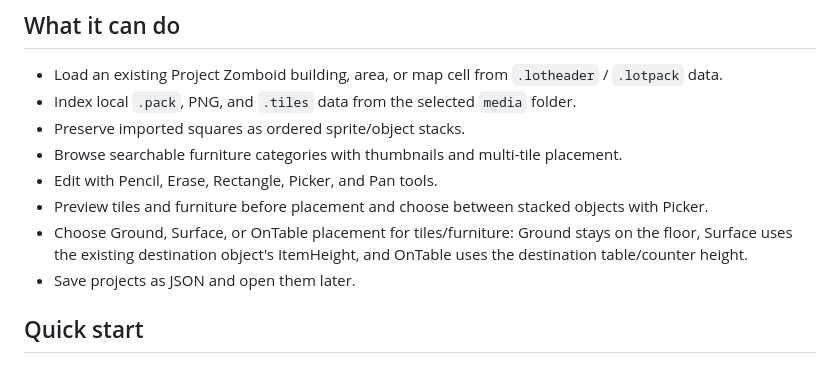
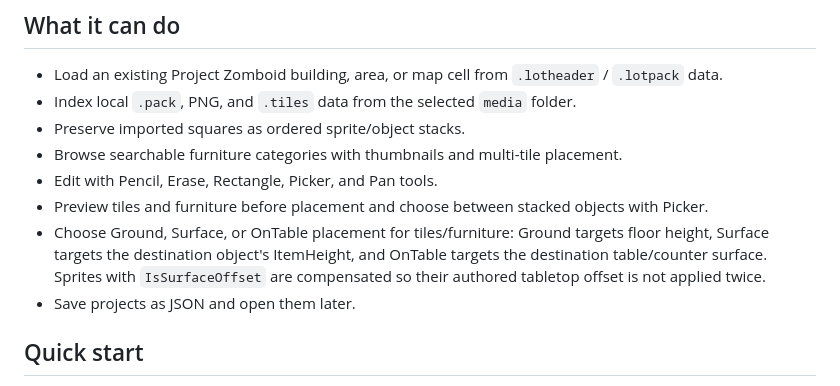
Before and after one commit to Shapataqque/PZ-Online-Decorator, a Markdown page: README.md, the part around the change. Drawn GitHub-style.

Commit message:
v1.1.5: clarify placement height behavior

```diff
--- a/README.md
+++ b/README.md
@@ -12,7 +12,7 @@ The tool reads the Project Zomboid `media` folder locally in the browser. I do n
 - Browse searchable furniture categories with thumbnails and multi-tile placement.
 - Edit with Pencil, Erase, Rectangle, Picker, and Pan tools.
 - Preview tiles and furniture before placement and choose between stacked objects with Picker.
-- Choose Ground, Surface, or OnTable placement for tiles/furniture: Ground stays on the floor, Surface uses the existing destination object's ItemHeight, and OnTable uses the destination table/counter height.
+- Choose Ground, Surface, or OnTable placement for tiles/furniture: Ground targets floor height, Surface targets the destination object's ItemHeight, and OnTable targets the destination table/counter surface. Sprites with `IsSurfaceOffset` are compensated so their authored tabletop offset is not applied twice.
 - Save projects as JSON and open them later.
 
 ## Quick start
```
